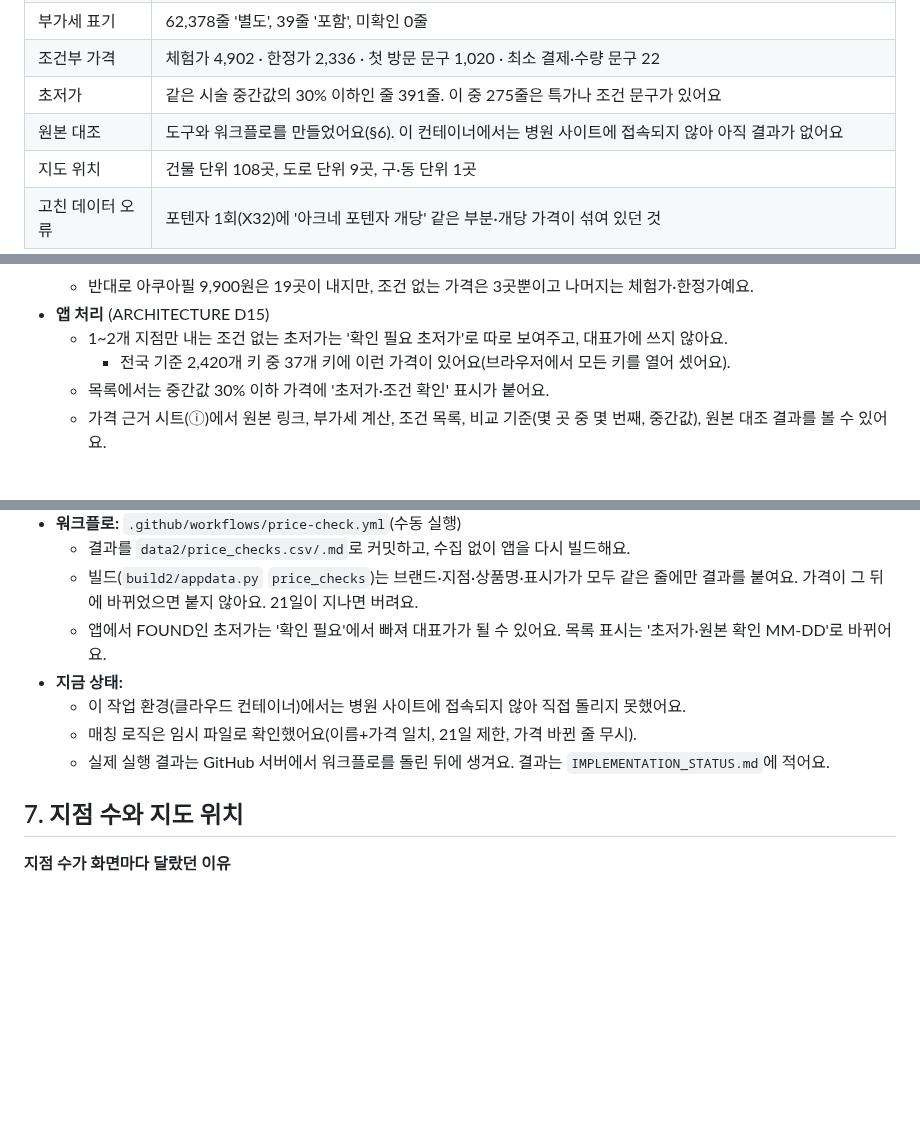
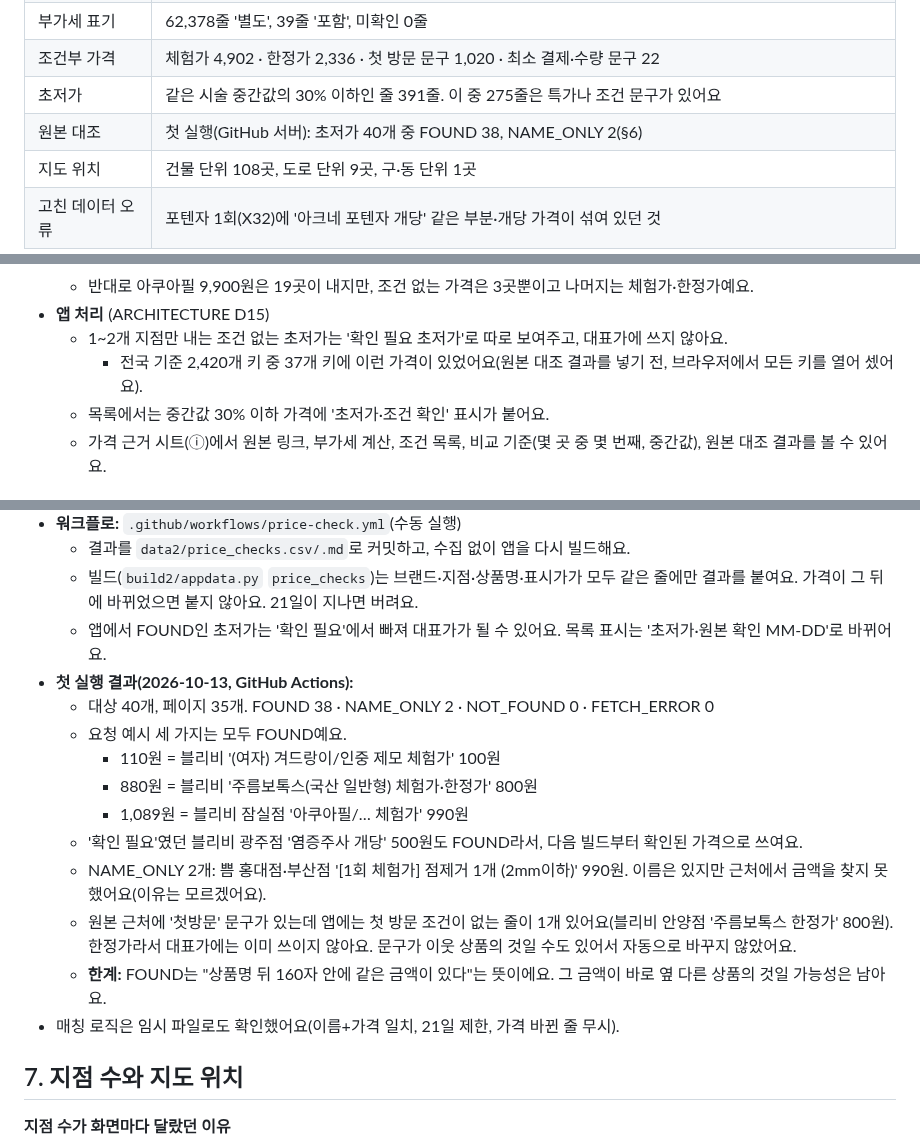
Before and after one commit to lsy2825/skin, a Markdown page: docs/DATA_QUALITY_REPORT.md, 3 parts joined by grey strips. Rendered like a GitHub page; blank space fills up the shorter version.

```diff
--- a/docs/DATA_QUALITY_REPORT.md
+++ b/docs/DATA_QUALITY_REPORT.md
@@ -12,7 +12,7 @@
 | 부가세 표기 | 62,378줄 '별도', 39줄 '포함', 미확인 0줄 |
 | 조건부 가격 | 체험가 4,902 · 한정가 2,336 · 첫 방문 문구 1,020 · 최소 결제·수량 문구 22 |
 | 초저가 | 같은 시술 중간값의 30% 이하인 줄 391줄. 이 중 275줄은 특가나 조건 문구가 있어요 |
-| 원본 대조 | 도구와 워크플로를 만들었어요(§6). 이 컨테이너에서는 병원 사이트에 접속되지 않아 아직 결과가 없어요 |
+| 원본 대조 | 첫 실행(GitHub 서버): 초저가 40개 중 FOUND 38, NAME_ONLY 2(§6) |
 | 지도 위치 | 건물 단위 108곳, 도로 단위 9곳, 구·동 단위 1곳 |
 | 고친 데이터 오류 | 포텐자 1회(X32)에 '아크네 포텐자 개당' 같은 부분·개당 가격이 섞여 있던 것 |
 
@@ -119,7 +119,7 @@
   - 반대로 아쿠아필 9,900원은 19곳이 내지만, 조건 없는 가격은 3곳뿐이고 나머지는 체험가·한정가예요.
 - **앱 처리** (ARCHITECTURE D15)
   - 1~2개 지점만 내는 조건 없는 초저가는 '확인 필요 초저가'로 따로 보여주고, 대표가에 쓰지 않아요.
-    - 전국 기준 2,420개 키 중 37개 키에 이런 가격이 있어요(브라우저에서 모든 키를 열어 셌어요).
+    - 전국 기준 2,420개 키 중 37개 키에 이런 가격이 있었어요(원본 대조 결과를 넣기 전, 브라우저에서 모든 키를 열어 셌어요).
   - 목록에서는 중간값 30% 이하 가격에 '초저가·조건 확인' 표시가 붙어요.
   - 가격 근거 시트(ⓘ)에서 원본 링크, 부가세 계산, 조건 목록, 비교 기준(몇 곳 중 몇 번째, 중간값), 원본 대조 결과를 볼 수 있어요.
 
@@ -134,10 +134,17 @@
   - 결과를 `data2/price_checks.csv/.md`로 커밋하고, 수집 없이 앱을 다시 빌드해요.
   - 빌드(`build2/appdata.py` `price_checks`)는 브랜드·지점·상품명·표시가가 모두 같은 줄에만 결과를 붙여요. 가격이 그 뒤에 바뀌었으면 붙지 않아요. 21일이 지나면 버려요.
   - 앱에서 FOUND인 초저가는 '확인 필요'에서 빠져 대표가가 될 수 있어요. 목록 표시는 '초저가·원본 확인 MM-DD'로 바뀌어요.
-- **지금 상태:**
-  - 이 작업 환경(클라우드 컨테이너)에서는 병원 사이트에 접속되지 않아 직접 돌리지 못했어요.
-  - 매칭 로직은 임시 파일로 확인했어요(이름+가격 일치, 21일 제한, 가격 바뀐 줄 무시).
-  - 실제 실행 결과는 GitHub 서버에서 워크플로를 돌린 뒤에 생겨요. 결과는 `IMPLEMENTATION_STATUS.md`에 적어요.
+- **첫 실행 결과(2026-10-13, GitHub Actions):**
+  - 대상 40개, 페이지 35개. FOUND 38 · NAME_ONLY 2 · NOT_FOUND 0 · FETCH_ERROR 0
+  - 요청 예시 세 가지는 모두 FOUND예요.
+    - 110원 = 블리비 '(여자) 겨드랑이/인중 제모 체험가' 100원
+    - 880원 = 블리비 '주름보톡스(국산 일반형) 체험가·한정가' 800원
+    - 1,089원 = 블리비 잠실점 '아쿠아필/… 체험가' 990원
+  - '확인 필요'였던 블리비 광주점 '염증주사 개당' 500원도 FOUND라서, 다음 빌드부터 확인된 가격으로 쓰여요.
+  - NAME_ONLY 2개: 쁨 홍대점·부산점 '[1회 체험가] 점제거 1개 (2mm이하)' 990원. 이름은 있지만 근처에서 금액을 찾지 못했어요(이유는 모르겠어요).
+  - 원본 근처에 '첫방문' 문구가 있는데 앱에는 첫 방문 조건이 없는 줄이 1개 있어요(블리비 안양점 '주름보톡스 한정가' 800원). 한정가라서 대표가에는 이미 쓰이지 않아요. 문구가 이웃 상품의 것일 수도 있어서 자동으로 바꾸지 않았어요.
+  - **한계:** FOUND는 "상품명 뒤 160자 안에 같은 금액이 있다"는 뜻이에요. 그 금액이 바로 옆 다른 상품의 것일 가능성은 남아요.
+- 매칭 로직은 임시 파일로도 확인했어요(이름+가격 일치, 21일 제한, 가격 바뀐 줄 무시).
 
 ## 7. 지점 수와 지도 위치
 **지점 수가 화면마다 달랐던 이유**
```
Also changed, not shown: other parts of docs/DATA_QUALITY_REPORT.md (+1 -1 lines), docs/IMPLEMENTATION_STATUS.md (+8 -2 lines), docs/UX_AUDIT.md (+3 -3 lines).
